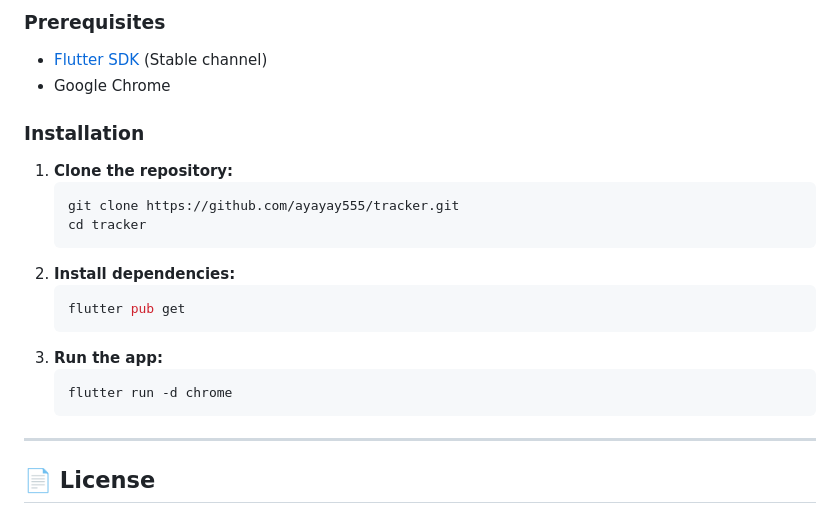
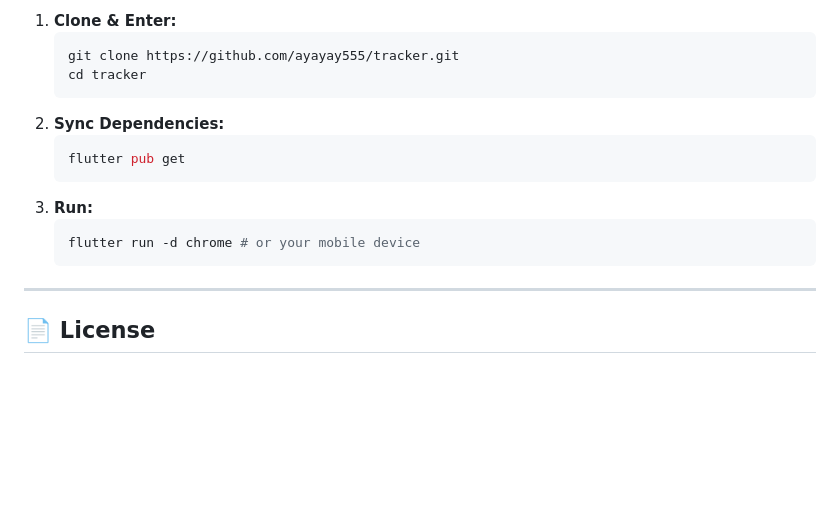
Before and after one commit to ayayay555/tracker, a Markdown page: README.md, the part around one of its changes. Drawn GitHub-style; blank space fills up the shorter version.

````diff
--- a/README.md
+++ b/README.md
@@ -70,21 +61,16 @@ Curl is built with **Privacy by Design**.
 
-### Prerequisites
-- [Flutter SDK](https://docs.flutter.dev/get-started/install) (Stable channel)
-- Google Chrome
-
-### Installation
-1.  **Clone the repository:**
+1.  **Clone & Enter:**
     ```bash
     git clone https://github.com/ayayay555/tracker.git
     cd tracker
     ```
-2.  **Install dependencies:**
+2.  **Sync Dependencies:**
     ```bash
     flutter pub get
     ```
-3.  **Run the app:**
+3.  **Run:**
     ```bash
-    flutter run -d chrome
+    flutter run -d chrome # or your mobile device
     ```
 
 ---
````
Also changed, not shown: other parts of README.md (+30 -39 lines).
